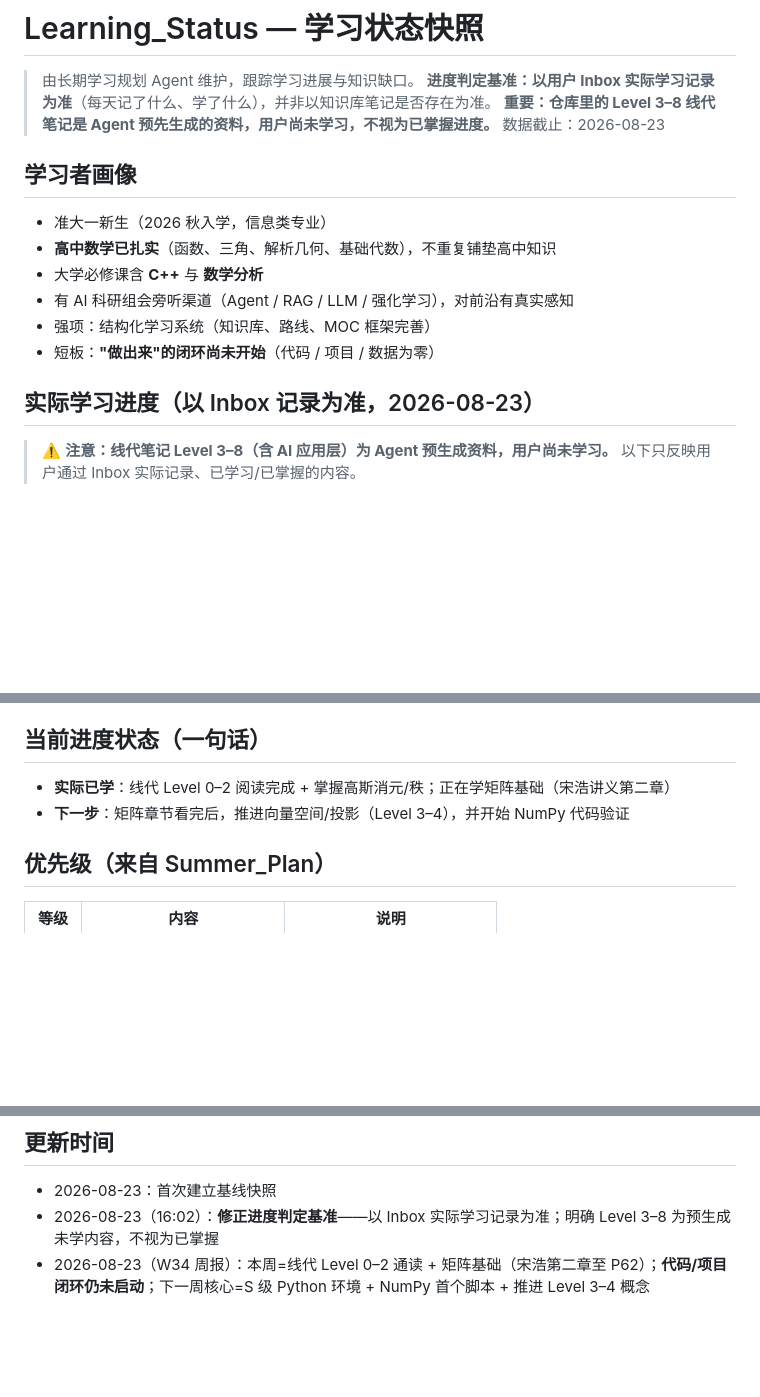
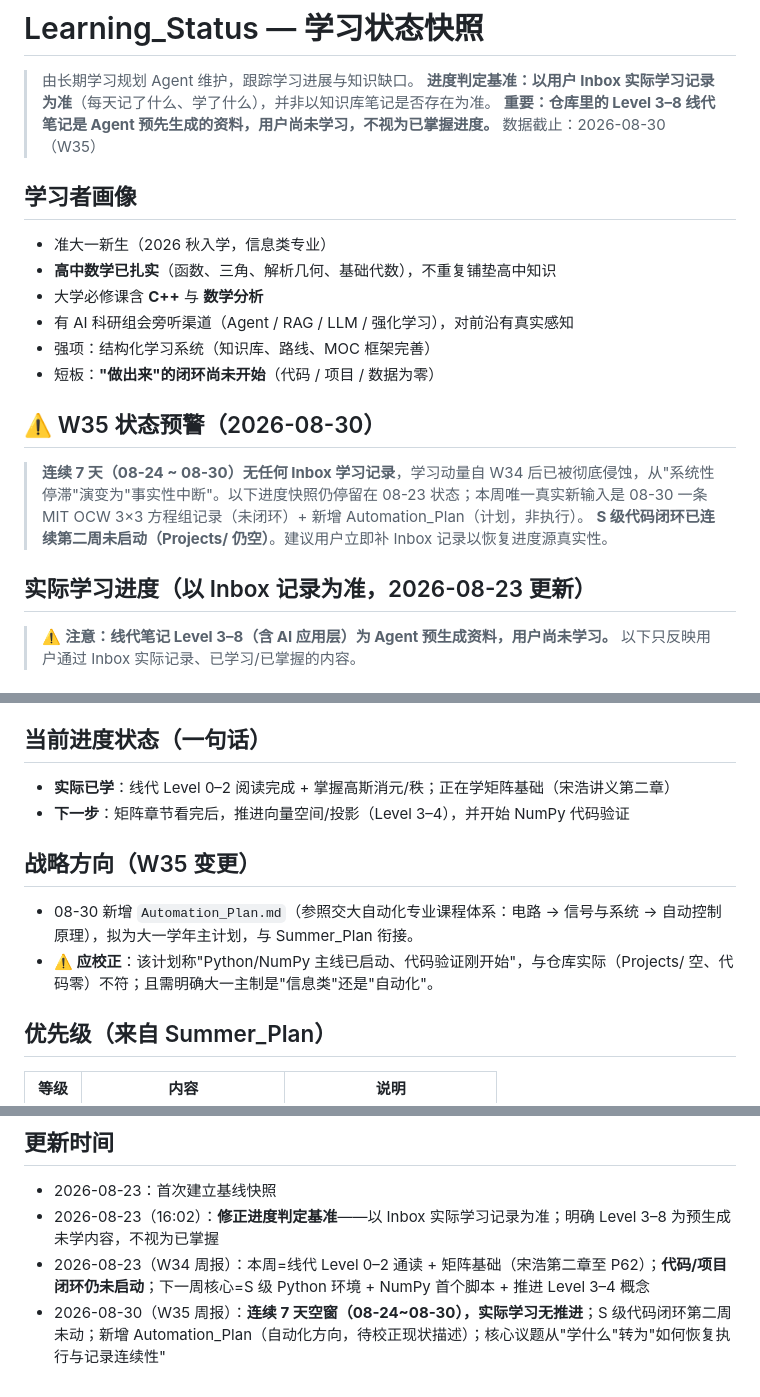
Before and after one commit to Run-Tao/Note, a Markdown page: Learning_Output/Learning_Status.md, 3 parts joined by grey strips. Rendered like a GitHub page; blank space fills up the shorter version.

Commit message:
report: 周报 2026-W35：连续7天空窗触发中断预警 + 新增自动化计划待校正；更新 Learning_Status 与 Knowledge_Gaps

```diff
--- a/Learning_Output/Learning_Status.md
+++ b/Learning_Output/Learning_Status.md
@@ -3,7 +3,7 @@
 > 由长期学习规划 Agent 维护，跟踪学习进展与知识缺口。
 > **进度判定基准：以用户 Inbox 实际学习记录为准**（每天记了什么、学了什么），并非以知识库笔记是否存在为准。
 > **重要：仓库里的 Level 3–8 线代笔记是 Agent 预先生成的资料，用户尚未学习，不视为已掌握进度。**
-> 数据截止：2026-08-23
+> 数据截止：2026-08-30（W35）
 
 ## 学习者画像
 
@@ -14,7 +14,12 @@
 - 强项：结构化学习系统（知识库、路线、MOC 框架完善）
 - 短板：**"做出来"的闭环尚未开始**（代码 / 项目 / 数据为零）
 
-## 实际学习进度（以 Inbox 记录为准，2026-08-23）
+## ⚠️ W35 状态预警（2026-08-30）
+
+> **连续 7 天（08-24 ~ 08-30）无任何 Inbox 学习记录**，学习动量自 W34 后已被彻底侵蚀，从"系统性停滞"演变为"事实性中断"。以下进度快照仍停留在 08-23 状态；本周唯一真实新输入是 08-30 一条 MIT OCW 3×3 方程组记录（未闭环）+ 新增 Automation_Plan（计划，非执行）。
+> **S 级代码闭环已连续第二周未启动（Projects/ 仍空）**。建议用户立即补 Inbox 记录以恢复进度源真实性。
+
+## 实际学习进度（以 Inbox 记录为准，2026-08-23 更新）
 
 > ⚠️ **注意：线代笔记 Level 3–8（含 AI 应用层）为 Agent 预生成资料，用户尚未学习。**
 > 以下只反映用户通过 Inbox 实际记录、已学习/已掌握的内容。
@@ -44,6 +49,11 @@
 - **实际已学**：线代 Level 0–2 阅读完成 + 掌握高斯消元/秩；正在学矩阵基础（宋浩讲义第二章）
 - **下一步**：矩阵章节看完后，推进向量空间/投影（Level 3–4），并开始 NumPy 代码验证
 
+## 战略方向（W35 变更）
+
+- 08-30 新增 `Automation_Plan.md`（参照交大自动化专业课程体系：电路 → 信号与系统 → 自动控制原理），拟为大一学年主计划，与 Summer_Plan 衔接。
+- **⚠️ 应校正**：该计划称"Python/NumPy 主线已启动、代码验证刚开始"，与仓库实际（Projects/ 空、代码零）不符；且需明确大一主制是"信息类"还是"自动化"。
+
 ## 优先级（来自 Summer_Plan）
 
 | 等级 | 内容 | 说明 |
@@ -67,3 +77,4 @@
 - 2026-08-23：首次建立基线快照
 - 2026-08-23（16:02）：**修正进度判定基准**——以 Inbox 实际学习记录为准；明确 Level 3–8 为预生成未学内容，不视为已掌握
 - 2026-08-23（W34 周报）：本周=线代 Level 0–2 通读 + 矩阵基础（宋浩第二章至 P62）；**代码/项目闭环仍未启动**；下一周核心=S 级 Python 环境 + NumPy 首个脚本 + 推进 Level 3–4 概念
+- 2026-08-30（W35 周报）：**连续 7 天空窗（08-24~08-30），实际学习无推进**；S 级代码闭环第二周未动；新增 Automation_Plan（自动化方向，待校正现状描述）；核心议题从"学什么"转为"如何恢复执行与记录连续性"
```
Also changed, not shown: Learning_Output/Knowledge_Gaps/2026-08-30_W35-update.md (added, +44 -0 lines), Learning_Output/Weekly_Report/2026-W35.md (added, +101 -0 lines).
